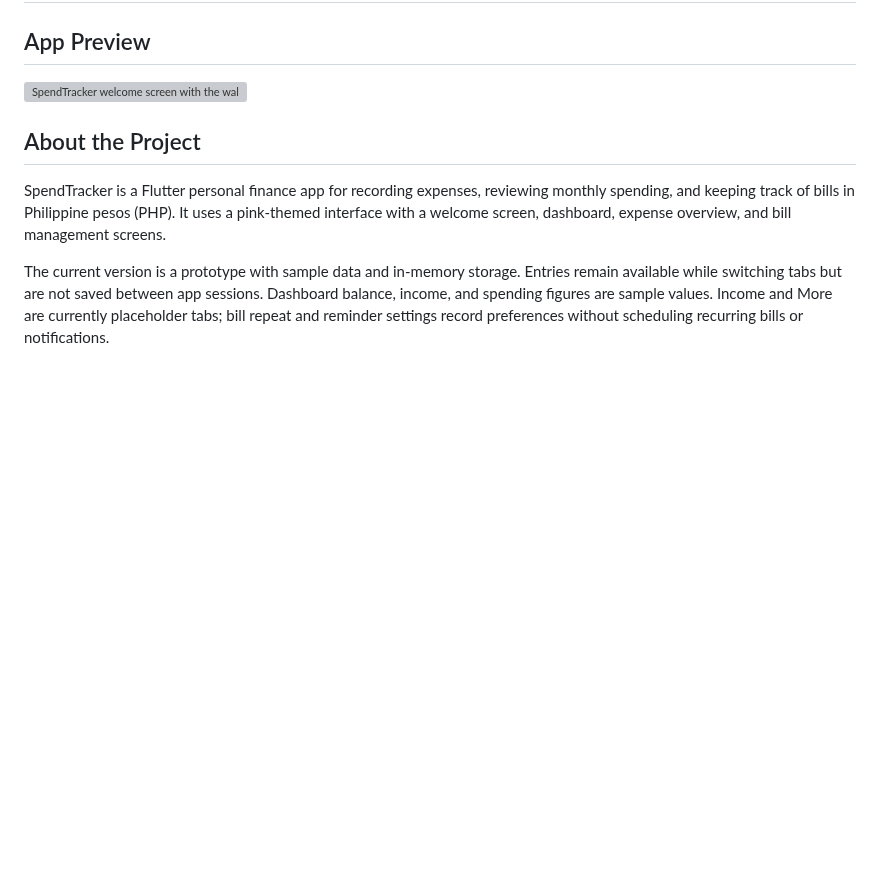
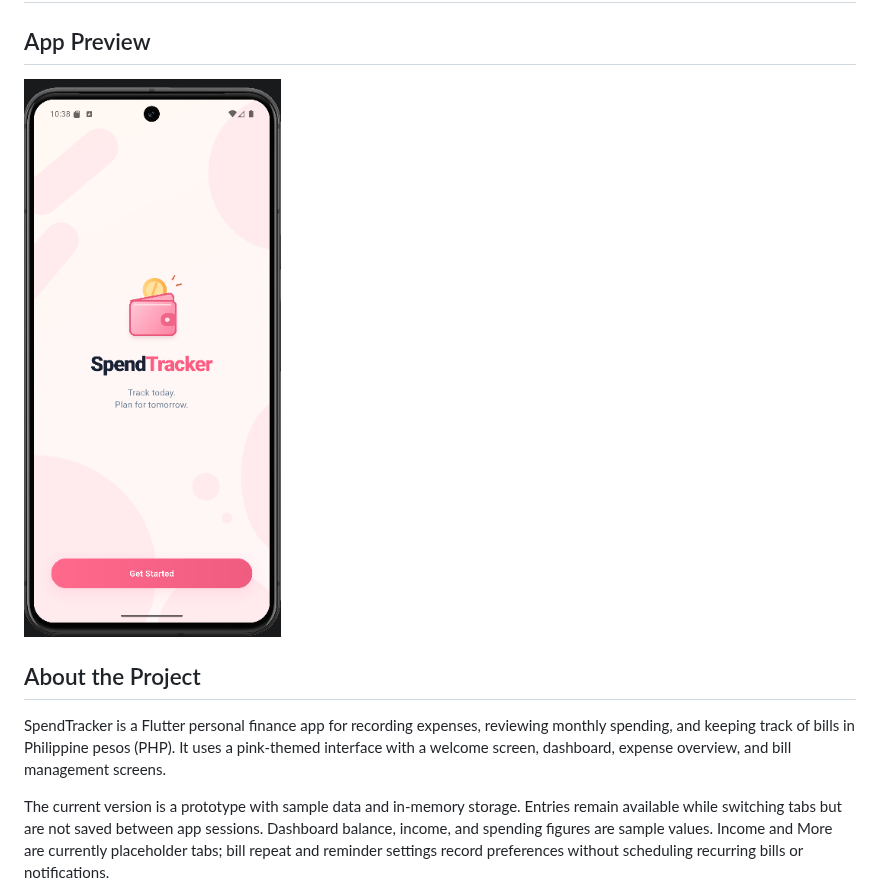
Before and after one commit to Pammyrose/spendtracker, a Markdown page: README.md, the part around the change. Drawn GitHub-style; pictures changed too: User attachment4.png (added); blank space fills up the shorter version; grey boxes are pictures that could not be loaded.

```diff
--- a/README.md
+++ b/README.md
@@ -2,7 +2,7 @@
 
 ## App Preview
 
-![SpendTracker welcome screen with the wallet illustration, tagline, and Get Started button](docs/images/welcome-screen.png)
+![SpendTracker welcome screen with the wallet illustration, tagline, and Get Started button](User%20attachment4.png)
 
 ## About the Project
 
```
